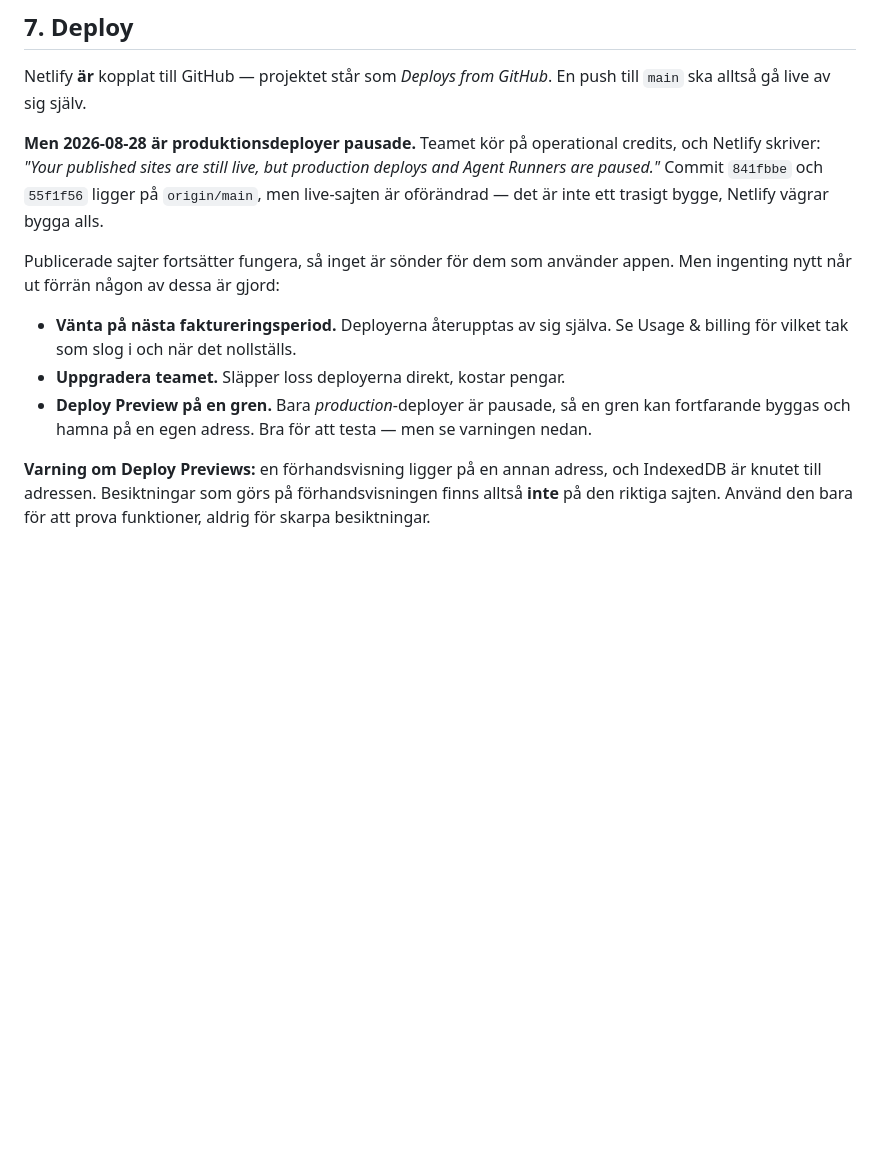
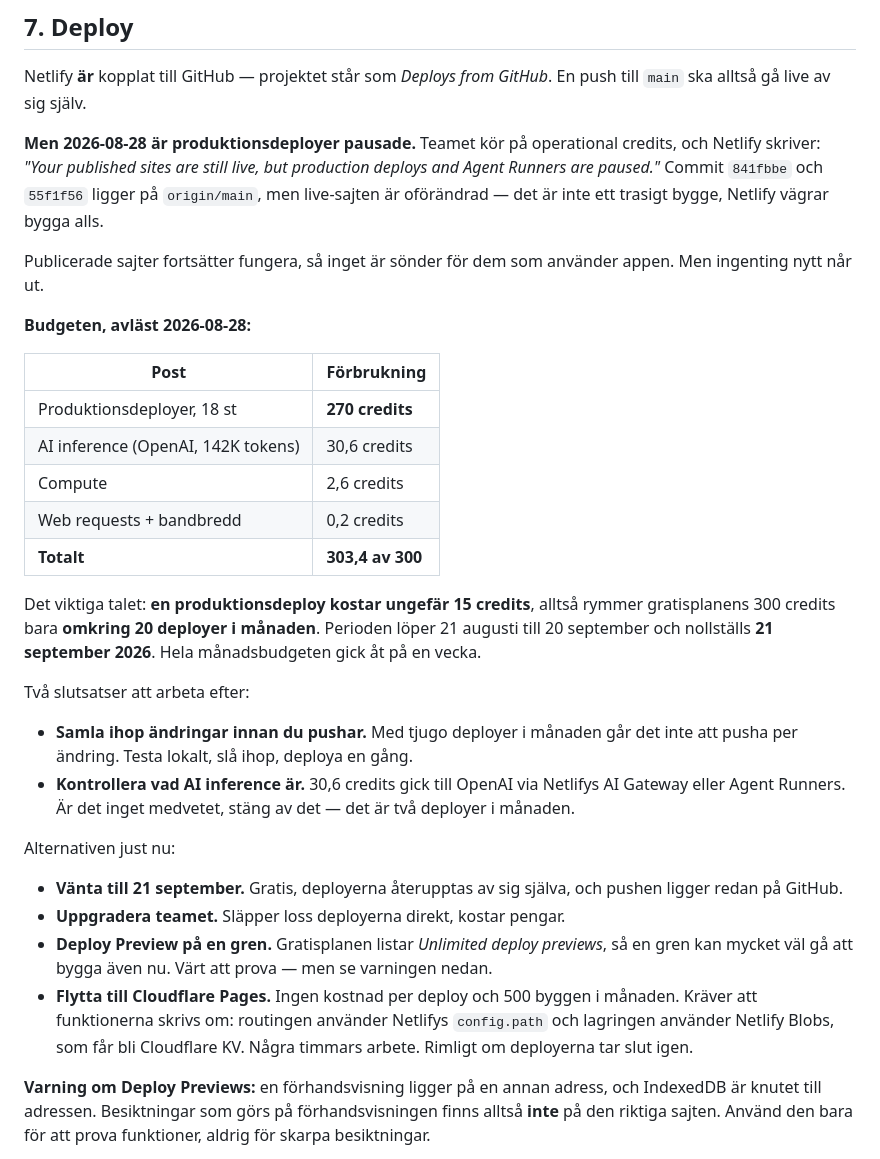
Before and after one commit to ERIK2192/beaps-besiktning, a Markdown page: ARBETSLOGG.md, the part around the change. Drawn GitHub-style; blank space fills up the shorter version.

Commit message:
﻿Dokumentera creditbudgeten i avsnitt 7
En produktionsdeploy kostar cirka 15 credits, sa gratisplanens 300 credits racker
till omkring 20 deployer i manaden. 18 deployer ate 270 credits under perioden
21 aug - 20 sep, och budgeten tog slut efter en vecka. Nollstalls 21 september.

Aven noterat: 30,6 credits gick till AI inference via OpenAI, 142K tokens. Vart
att kontrollera om det ar avsiktligt.

Slutsats som star i loggen: samla ihop andringar och deploya en gang i stallet
for att pusha per andring.

```diff
--- a/ARBETSLOGG.md
+++ b/ARBETSLOGG.md
@@ -325,13 +325,41 @@ Runners are paused."* Commit `841fbbe` och `55f1f56` ligger på `origin/main`, m
 är oförändrad — det är inte ett trasigt bygge, Netlify vägrar bygga alls.
 
 Publicerade sajter fortsätter fungera, så inget är sönder för dem som använder appen. Men
-ingenting nytt når ut förrän någon av dessa är gjord:
+ingenting nytt når ut.
 
-- **Vänta på nästa faktureringsperiod.** Deployerna återupptas av sig själva. Se
-  Usage & billing för vilket tak som slog i och när det nollställs.
+**Budgeten, avläst 2026-08-28:**
+
+| Post | Förbrukning |
+|---|---|
+| Produktionsdeployer, 18 st | **270 credits** |
+| AI inference (OpenAI, 142K tokens) | 30,6 credits |
+| Compute | 2,6 credits |
+| Web requests + bandbredd | 0,2 credits |
+| **Totalt** | **303,4 av 300** |
+
+Det viktiga talet: **en produktionsdeploy kostar ungefär 15 credits**, alltså rymmer
+gratisplanens 300 credits bara **omkring 20 deployer i månaden**. Perioden löper
+21 augusti till 20 september och nollställs **21 september 2026**. Hela månadsbudgeten
+gick åt på en vecka.
+
+Två slutsatser att arbeta efter:
+
+- **Samla ihop ändringar innan du pushar.** Med tjugo deployer i månaden går det inte att
+  pusha per ändring. Testa lokalt, slå ihop, deploya en gång.
+- **Kontrollera vad AI inference är.** 30,6 credits gick till OpenAI via Netlifys AI Gateway
+  eller Agent Runners. Är det inget medvetet, stäng av det — det är två deployer i månaden.
+
+Alternativen just nu:
+
+- **Vänta till 21 september.** Gratis, deployerna återupptas av sig själva, och pushen
+  ligger redan på GitHub.
 - **Uppgradera teamet.** Släpper loss deployerna direkt, kostar pengar.
-- **Deploy Preview på en gren.** Bara *production*-deployer är pausade, så en gren kan
-  fortfarande byggas och hamna på en egen adress. Bra för att testa — men se varningen nedan.
+- **Deploy Preview på en gren.** Gratisplanen listar *Unlimited deploy previews*, så en
+  gren kan mycket väl gå att bygga även nu. Värt att prova — men se varningen nedan.
+- **Flytta till Cloudflare Pages.** Ingen kostnad per deploy och 500 byggen i månaden.
+  Kräver att funktionerna skrivs om: routingen använder Netlifys `config.path` och
+  lagringen använder Netlify Blobs, som får bli Cloudflare KV. Några timmars arbete.
+  Rimligt om deployerna tar slut igen.
 
 **Varning om Deploy Previews:** en förhandsvisning ligger på en annan adress, och
 IndexedDB är knutet till adressen. Besiktningar som görs på förhandsvisningen finns
```
